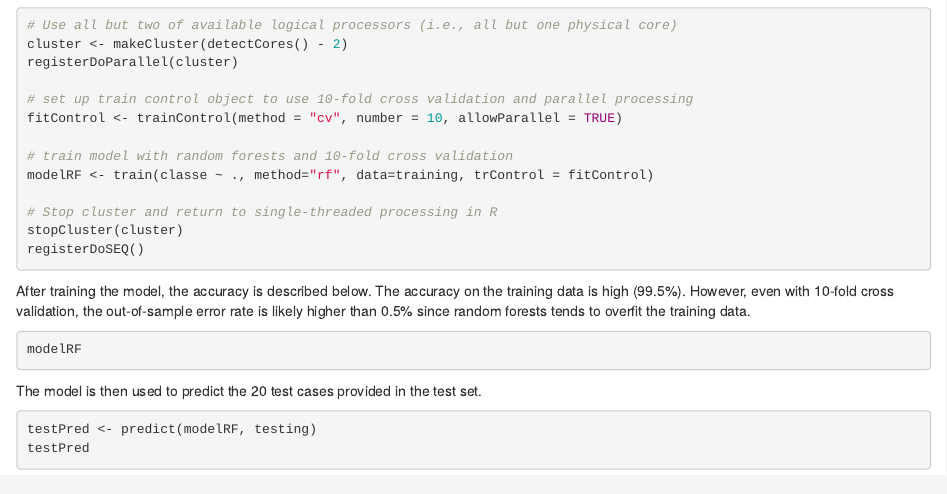
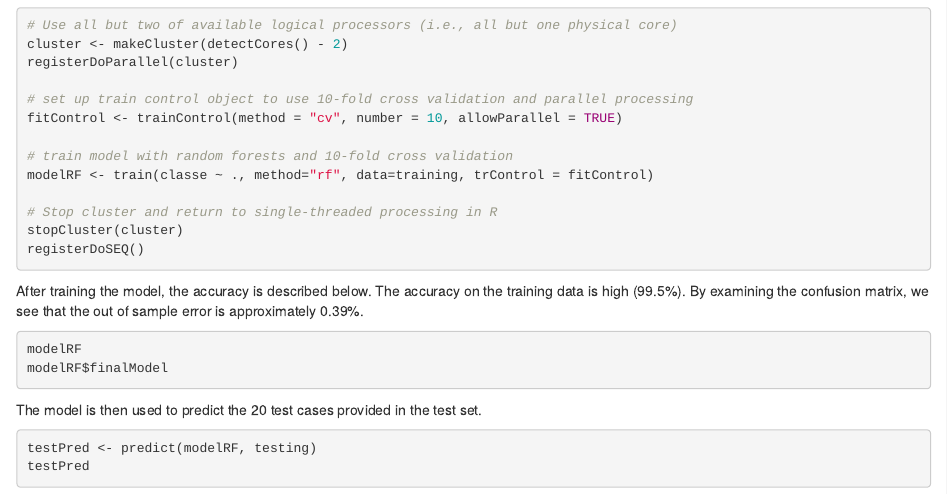
Before and after one commit to aawiegel/WeightLiftingForm, an R Markdown document (machine_learning.Rmd): the page in a window 1100 px wide, from 650 px down. Rendered offline with R 4.5, knitr and Pandoc, with nearby package versions; the code chunks are not run, so their results and figures are left out.

Commit message:
Add files via upload

````diff
--- a/machine_learning.Rmd
+++ b/machine_learning.Rmd
@@ -52,10 +52,11 @@ stopCluster(cluster)
 registerDoSEQ()
 ```
 
-After training the model, the accuracy is described below. The accuracy on the training data is high (99.5%). However, even with 10-fold cross validation, the out-of-sample error rate is likely higher than 0.5% since random forests tends to overfit the training data.
+After training the model, the accuracy is described below. The accuracy on the training data is high (99.5%). By examining the confusion matrix, we see that the out of sample error is approximately 0.39%.
 
 ```{r model description}
 modelRF
+modelRF$finalModel
 ```
 
 The model is then used to predict the 20 test cases provided in the test set.
````
